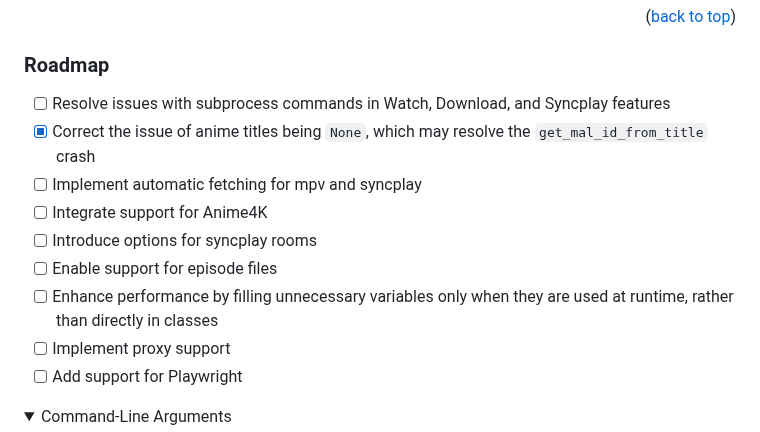
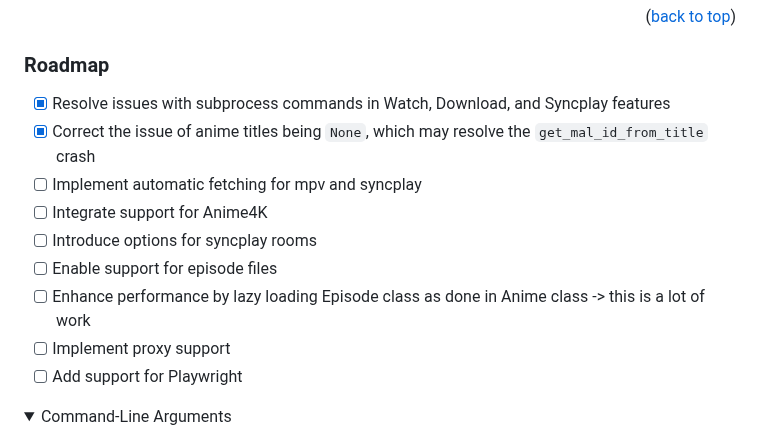
Before and after one commit to phoenixthrush/AniWorld-Downloader, a Markdown page: README.md, the part around the change. GitHub-like rendering; folded sections open.

Commit message:
update roadmap in readme

```diff
--- a/README.md
+++ b/README.md
@@ -67,13 +67,13 @@ for episode in anime:
 
 ### Roadmap
 
-- [ ] Resolve issues with subprocess commands in Watch, Download, and Syncplay features
+- [x] Resolve issues with subprocess commands in Watch, Download, and Syncplay features
 - [x] Correct the issue of anime titles being `None`, which may resolve the `get_mal_id_from_title` crash
 - [ ] Implement automatic fetching for mpv and syncplay
 - [ ] Integrate support for Anime4K
 - [ ] Introduce options for syncplay rooms
 - [ ] Enable support for episode files
-- [ ] Enhance performance by filling unnecessary variables only when they are used at runtime, rather than directly in classes
+- [ ] Enhance performance by lazy loading Episode class as done in Anime class -> this is a lot of work
 - [ ] Implement proxy support
 - [ ] Add support for Playwright
 
```
